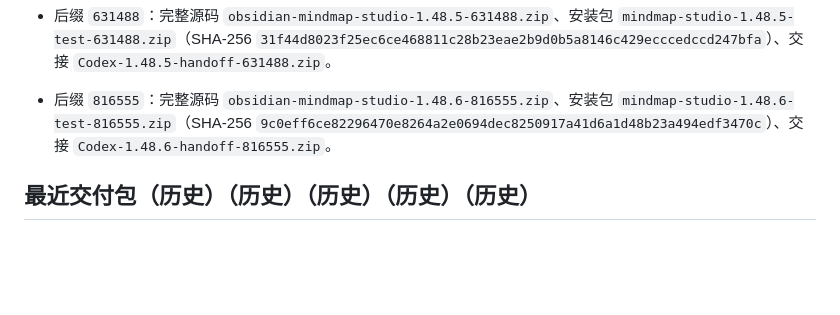
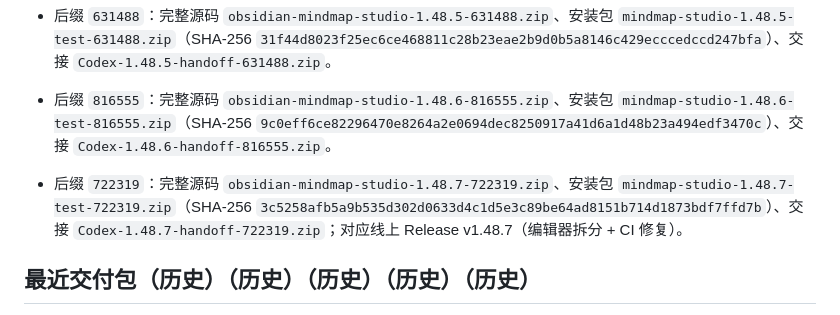
Before and after one commit to PlanetEditorX/obsidian-mindmap-studio, a Markdown page: Codex/项目/obsidian-mindmap-studio.md, the part around the change. Drawn GitHub-style; blank space fills up the shorter version.

```diff
--- a/Codex/项目/obsidian-mindmap-studio.md
+++ b/Codex/项目/obsidian-mindmap-studio.md
@@ -55,6 +55,8 @@
 
 - 后缀 `816555`：完整源码 `obsidian-mindmap-studio-1.48.6-816555.zip`、安装包 `mindmap-studio-1.48.6-test-816555.zip`（SHA-256 `9c0eff6ce82296470e8264a2e0694dec8250917a41d6a1d48b23a494edf3470c`）、交接 `Codex-1.48.6-handoff-816555.zip`。
 
+- 后缀 `722319`：完整源码 `obsidian-mindmap-studio-1.48.7-722319.zip`、安装包 `mindmap-studio-1.48.7-test-722319.zip`（SHA-256 `3c5258afb5a9b535d302d0633d4c1d5e3c89be64ad8151b714d1873bdf7ffd7b`）、交接 `Codex-1.48.7-handoff-722319.zip`；对应线上 Release v1.48.7（编辑器拆分 + CI 修复）。
+
 ## 最近交付包（历史）（历史）（历史）（历史）（历史）
 
 - 后缀 `190027`：完整源码 `obsidian-mindmap-studio-1.48.0-190027.zip`、安装包 `mindmap-studio-1.48.0-test-190027.zip`（SHA-256 见 `MODIFIED_FILES.md`）、交接 `Codex-1.48.0-handoff-190027.zip`；三份 ZIP 已按新规则输出到仓库父目录 `D:\Downloads`，仓库内及 Git 历史不含任何 ZIP（1.47.1 的两个历史 ZIP 已通过重写历史剥离并强制推送）。
```
Also changed, not shown: MODIFIED_FILES.md (+1 -1 lines).
